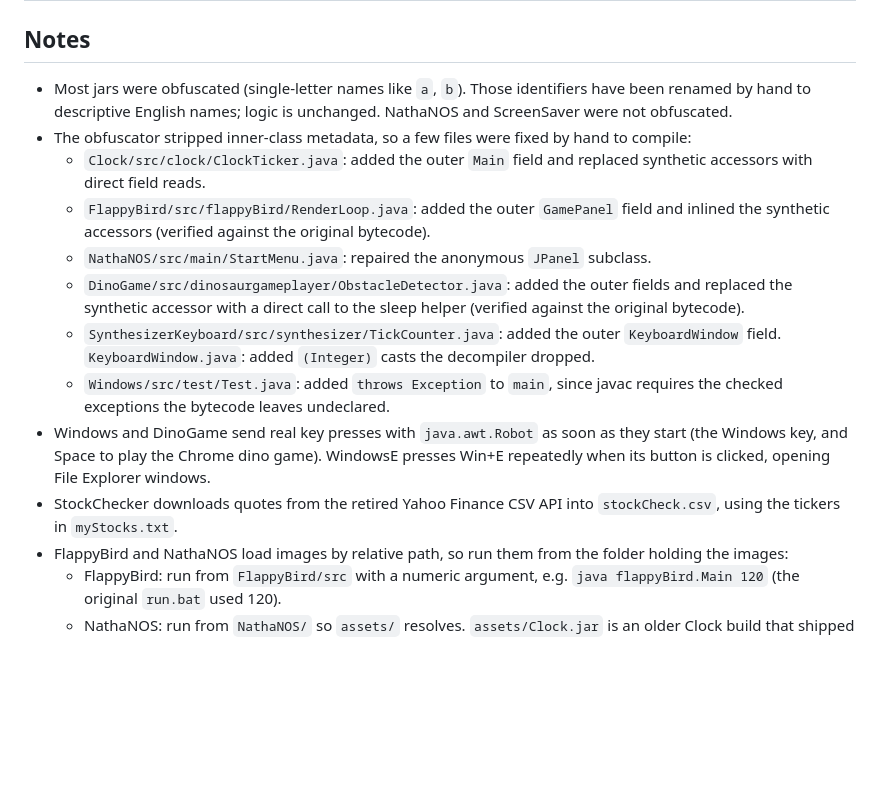
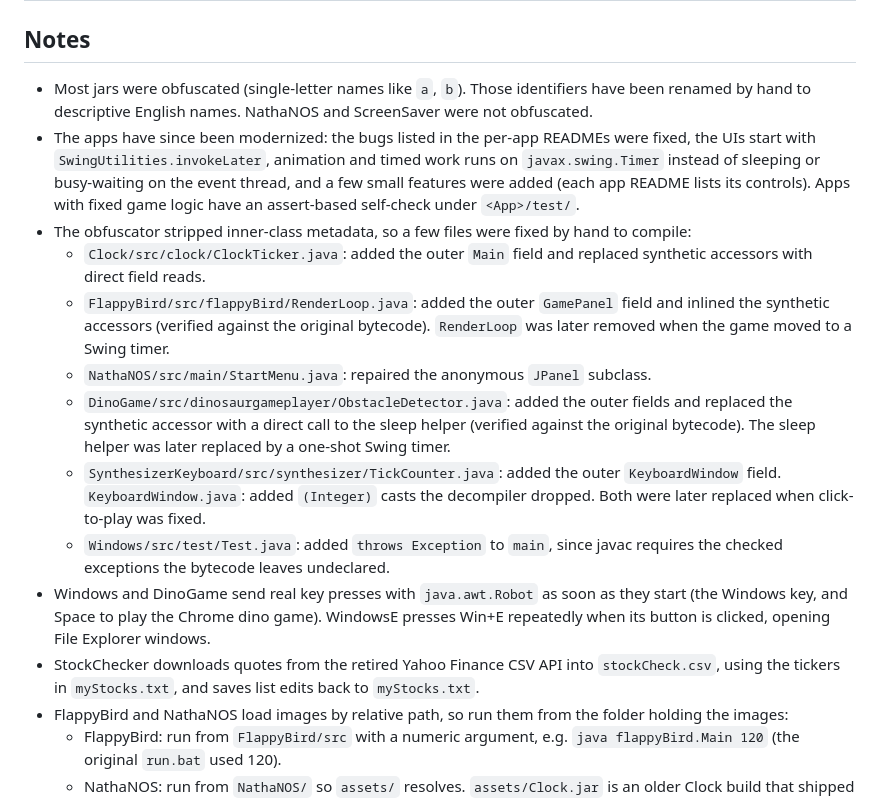
Before and after one commit to Nate314/old-java-applications, a Markdown page: README.md, the part around the change. GitHub-like rendering; blank space fills up the shorter version.

Commit message:
README: note the modernization and later removed files
Co-Authored-By: Claude Opus 5.5 <noreply@anthropic.com>
Claude-Session: https://claude.ai/code/session_01ME2AkgdVoqLCmoiPE7K9JH

```diff
--- a/README.md
+++ b/README.md
@@ -25,16 +25,17 @@ Each project has its sources in `src/` along with the original `META-INF/MANIFES
 
 ## Notes
 
-- Most jars were obfuscated (single-letter names like `a`, `b`). Those identifiers have been renamed by hand to descriptive English names; logic is unchanged. NathaNOS and ScreenSaver were not obfuscated.
+- Most jars were obfuscated (single-letter names like `a`, `b`). Those identifiers have been renamed by hand to descriptive English names. NathaNOS and ScreenSaver were not obfuscated.
+- The apps have since been modernized: the bugs listed in the per-app READMEs were fixed, the UIs start with `SwingUtilities.invokeLater`, animation and timed work runs on `javax.swing.Timer` instead of sleeping or busy-waiting on the event thread, and a few small features were added (each app README lists its controls). Apps with fixed game logic have an assert-based self-check under `<App>/test/`.
 - The obfuscator stripped inner-class metadata, so a few files were fixed by hand to compile:
   - `Clock/src/clock/ClockTicker.java`: added the outer `Main` field and replaced synthetic accessors with direct field reads.
-  - `FlappyBird/src/flappyBird/RenderLoop.java`: added the outer `GamePanel` field and inlined the synthetic accessors (verified against the original bytecode).
+  - `FlappyBird/src/flappyBird/RenderLoop.java`: added the outer `GamePanel` field and inlined the synthetic accessors (verified against the original bytecode). `RenderLoop` was later removed when the game moved to a Swing timer.
   - `NathaNOS/src/main/StartMenu.java`: repaired the anonymous `JPanel` subclass.
-  - `DinoGame/src/dinosaurgameplayer/ObstacleDetector.java`: added the outer fields and replaced the synthetic accessor with a direct call to the sleep helper (verified against the original bytecode).
-  - `SynthesizerKeyboard/src/synthesizer/TickCounter.java`: added the outer `KeyboardWindow` field. `KeyboardWindow.java`: added `(Integer)` casts the decompiler dropped.
+  - `DinoGame/src/dinosaurgameplayer/ObstacleDetector.java`: added the outer fields and replaced the synthetic accessor with a direct call to the sleep helper (verified against the original bytecode). The sleep helper was later replaced by a one-shot Swing timer.
+  - `SynthesizerKeyboard/src/synthesizer/TickCounter.java`: added the outer `KeyboardWindow` field. `KeyboardWindow.java`: added `(Integer)` casts the decompiler dropped. Both were later replaced when click-to-play was fixed.
   - `Windows/src/test/Test.java`: added `throws Exception` to `main`, since javac requires the checked exceptions the bytecode leaves undeclared.
 - Windows and DinoGame send real key presses with `java.awt.Robot` as soon as they start (the Windows key, and Space to play the Chrome dino game). WindowsE presses Win+E repeatedly when its button is clicked, opening File Explorer windows.
-- StockChecker downloads quotes from the retired Yahoo Finance CSV API into `stockCheck.csv`, using the tickers in `myStocks.txt`.
+- StockChecker downloads quotes from the retired Yahoo Finance CSV API into `stockCheck.csv`, using the tickers in `myStocks.txt`, and saves list edits back to `myStocks.txt`.
 - FlappyBird and NathaNOS load images by relative path, so run them from the folder holding the images:
   - FlappyBird: run from `FlappyBird/src` with a numeric argument, e.g. `java flappyBird.Main 120` (the original `run.bat` used 120).
   - NathaNOS: run from `NathaNOS/` so `assets/` resolves. `assets/Clock.jar` is an older Clock build that shipped in the zip, kept as a binary asset.
```
